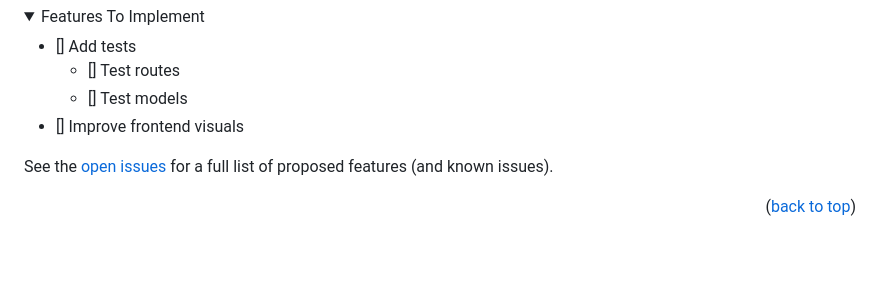
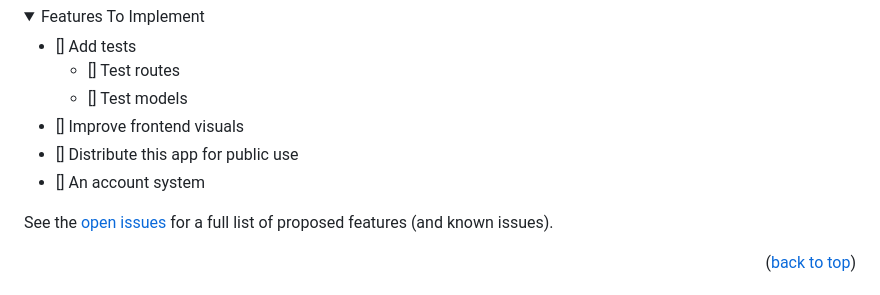
Before and after one commit to samau3/mynintendo-scraper, a Markdown page: README.md, the part around the change. Rendered like a GitHub page; folded sections open; blank space fills up the shorter version.

Commit message:
Update README.md (#39)

```diff
--- a/README.md
+++ b/README.md
@@ -190,6 +190,8 @@ Since so much data is being stored in the database, a weekly cron job request is
   - [] Test routes
   - [] Test models
 - [] Improve frontend visuals
+- [] Distribute this app for public use
+- [] An account system
 
 </details>
 
```
